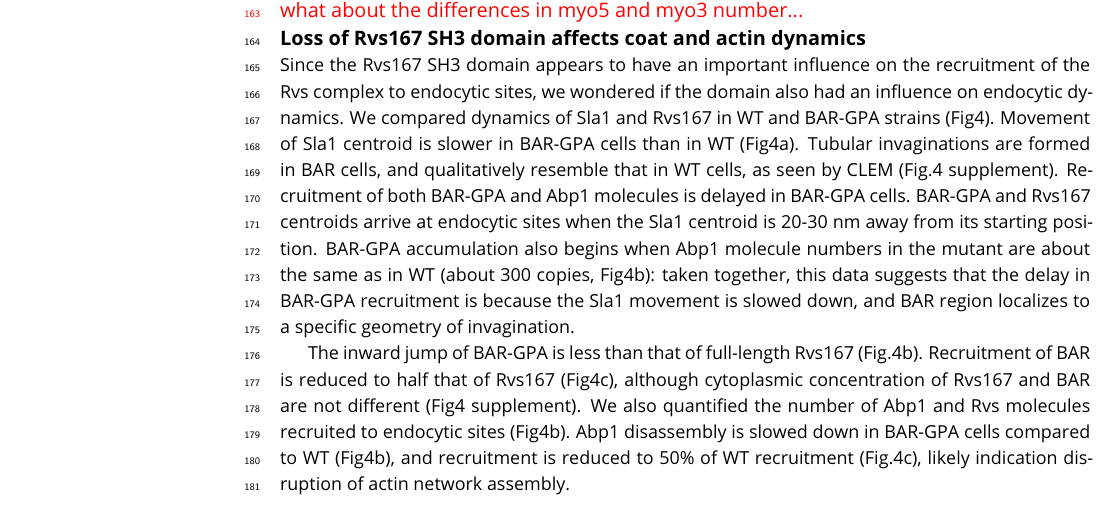
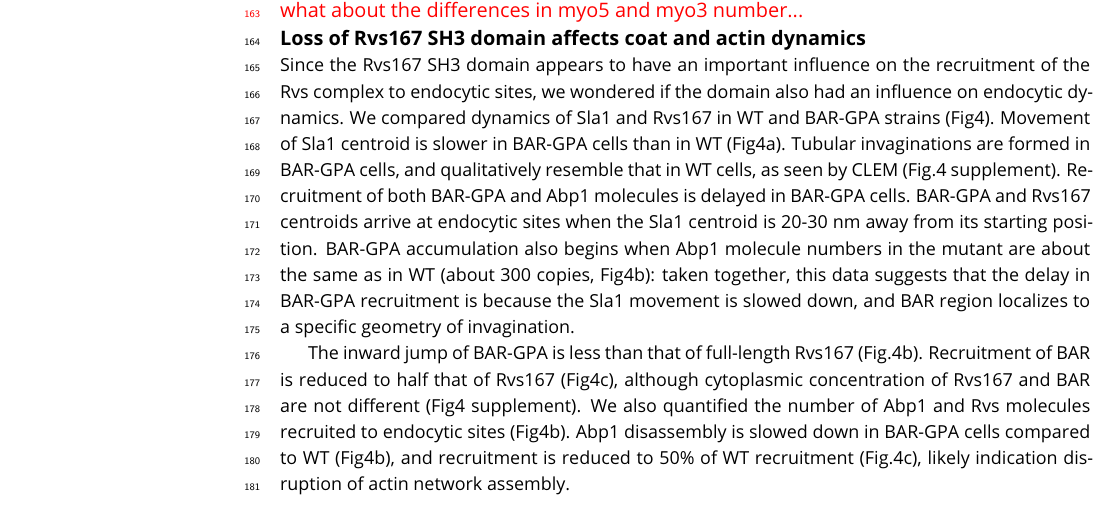
Before and after one commit to deepikaamenon/scission_paper, a LaTeX document (main.tex): part of page 4 of 15, cut so that both start at the same text. Compiled offline with pdfLaTeX.

Commit message:
txs auto checkin

```diff
--- a/main.tex
+++ b/main.tex
@@ -190,7 +190,7 @@ Type I myosins Myo3 and Myo5, and Vrp1 have genetic or physical interactions wit
 \end{figure}
 
 
-Since the Rvs167 SH3 domain appears to have an important influence on the recruitment of the Rvs complex to endocytic sites, we wondered if the domain also had an influence on endocytic dynamics. We compared dynamics of Sla1 and Rvs167 in WT and BAR-GPA strains (Fig4). Movement of Sla1 centroid is slower in BAR-GPA cells than in WT (Fig4a). Tubular invaginations are formed in BAR cells, and qualitatively resemble that in WT cells, as seen by CLEM (Fig.4 supplement). Recruitment of both BAR-GPA and Abp1 molecules is delayed in BAR-GPA cells. BAR-GPA and Rvs167 centroids arrive at endocytic sites when the Sla1 centroid is 20-30 nm away from its starting position. BAR-GPA accumulation also begins when Abp1 molecule numbers in the mutant are about the same as in WT (about 300 copies, Fig4b): taken together, this data suggests that  the delay in BAR-GPA recruitment is because the Sla1 movement is slowed down, and BAR region localizes to a specific geometry of invagination.
+Since the Rvs167 SH3 domain appears to have an important influence on the recruitment of the Rvs complex to endocytic sites, we wondered if the domain also had an influence on endocytic dynamics. We compared dynamics of Sla1 and Rvs167 in WT and BAR-GPA strains (Fig4). Movement of Sla1 centroid is slower in BAR-GPA cells than in WT (Fig4a). Tubular invaginations are formed in BAR-GPA cells, and qualitatively resemble that in WT cells, as seen by CLEM (Fig.4 supplement). Recruitment of both BAR-GPA and Abp1 molecules is delayed in BAR-GPA cells. BAR-GPA and Rvs167 centroids arrive at endocytic sites when the Sla1 centroid is 20-30 nm away from its starting position. BAR-GPA accumulation also begins when Abp1 molecule numbers in the mutant are about the same as in WT (about 300 copies, Fig4b): taken together, this data suggests that  the delay in BAR-GPA recruitment is because the Sla1 movement is slowed down, and BAR region localizes to a specific geometry of invagination.
 
  The inward jump of BAR-GPA is less than that of full-length Rvs167 (Fig.4b). Recruitment of BAR is reduced to half that of Rvs167 (Fig4c), although cytoplasmic concentration of Rvs167 and BAR are not different (Fig4 supplement). We also quantified the number of Abp1 and Rvs molecules recruited to endocytic sites (Fig4b). Abp1 disassembly is slowed down in BAR-GPA cells compared to WT (Fig4b), and recruitment is reduced to 50\% of WT recruitment (Fig.4c), likely indication disruption of actin network assembly.
 %This data shows that loss of the SH3 domain is detrimental to the progress of endocytic sites.
```
